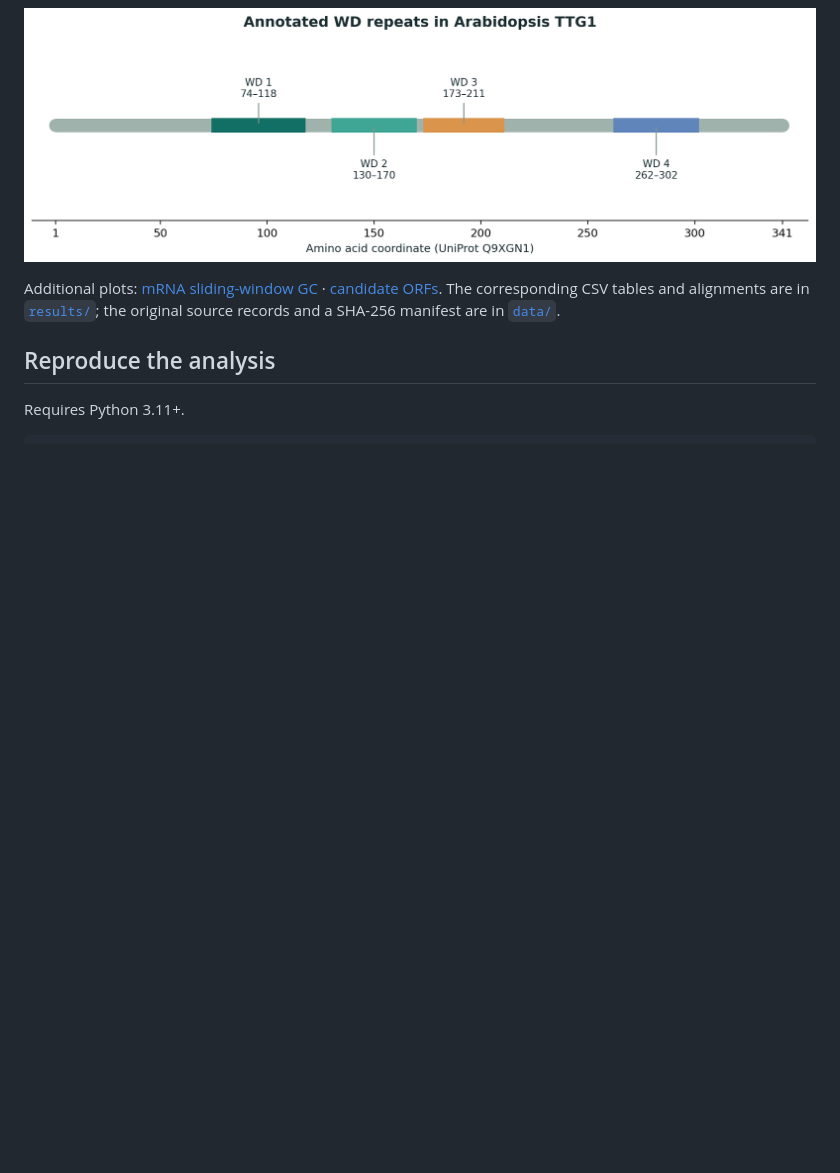
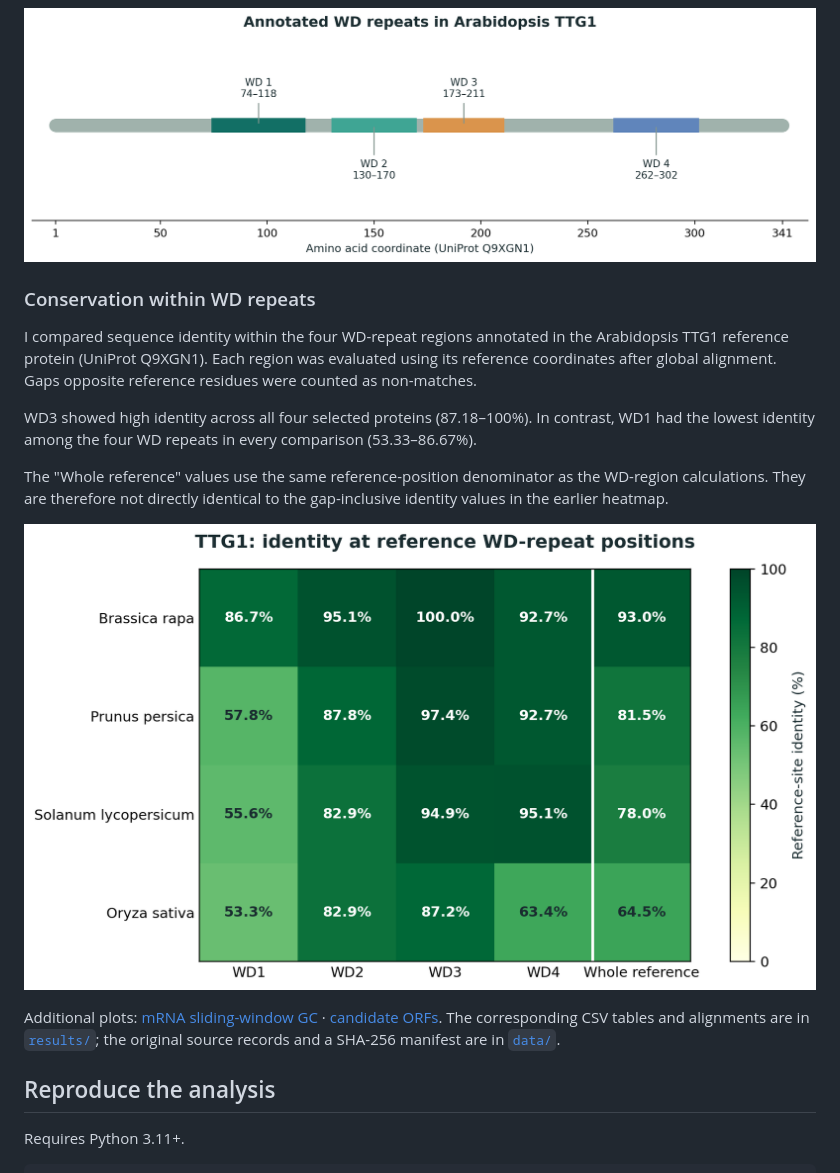
Before and after one commit to dkhosravani/arabidopsis-ttg1-analysis, a Markdown page: README.md, the part around the change. Rendered like a GitHub page; pictures changed too: results/figures/wd40_identity_heatmap.png (added); blank space fills up the shorter version.

Commit message:
Compare conservation across TTG1 WD-repeat regions

```diff
--- a/README.md
+++ b/README.md
@@ -43,6 +43,22 @@ The heatmap below uses the gap-inclusive values.
 ![Identity matrix of five plant proteins](results/figures/identity_heatmap.png)
 
 ![UniProt WD-repeat map](results/figures/wd40_map.png)
+### Conservation within WD repeats
+
+I compared sequence identity within the four WD-repeat regions annotated
+in the Arabidopsis TTG1 reference protein (UniProt Q9XGN1). Each region
+was evaluated using its reference coordinates after global alignment.
+Gaps opposite reference residues were counted as non-matches.
+
+WD3 showed high identity across all four selected proteins (87.18–100%).
+In contrast, WD1 had the lowest identity among the four WD repeats
+in every comparison (53.33–86.67%).
+
+The "Whole reference" values use the same reference-position denominator
+as the WD-region calculations. They are therefore not directly identical
+to the gap-inclusive identity values in the earlier heatmap.
+
+![WD40 regional identity heatmap](results/figures/wd40_identity_heatmap.png)
 
 Additional plots: [mRNA sliding-window GC](results/figures/gc_profile.png) · [candidate ORFs](results/figures/orf_candidates.png). The corresponding CSV tables and alignments are in [`results/`](results/); the original source records and a SHA-256 manifest are in [`data/`](data/).
 
```
Also changed, not shown: 5 other files.
